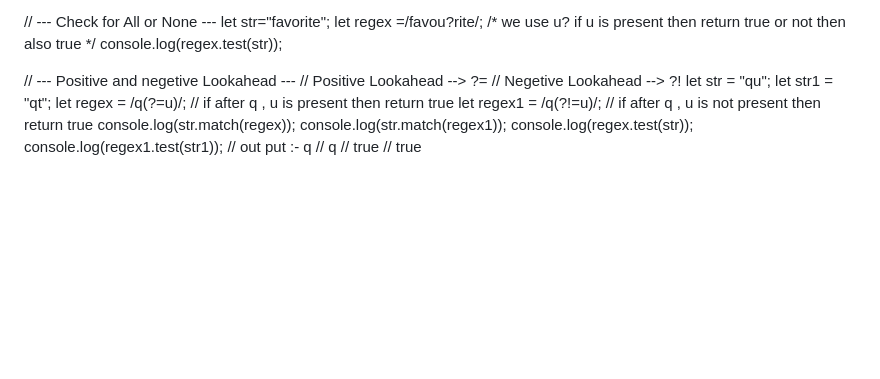
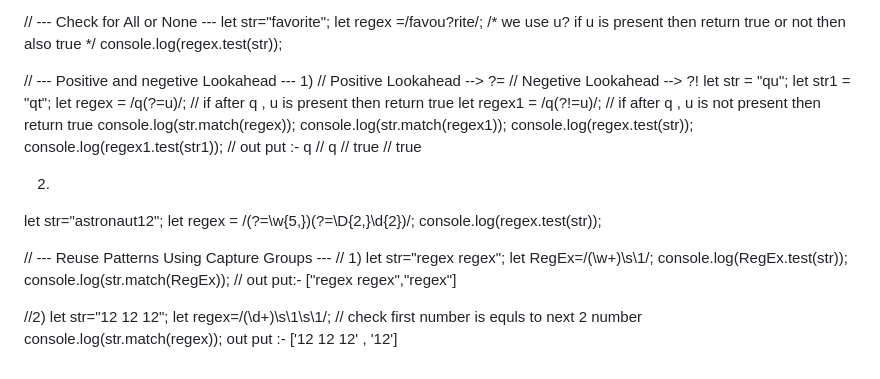
Before and after one commit to 4prathamesh/UI_Practice_On_JS, a Markdown page: Regular Expression.md, the part around the change. GitHub-like rendering; blank space fills up the shorter version.

```diff
--- a/Regular Expression.md
+++ b/Regular Expression.md
@@ -196,6 +196,7 @@ console.log(regex.test(str));
 
 
 //       --- Positive and negetive Lookahead ---
+1)
 // Positive Lookahead --> ?=
 // Negetive Lookahead --> ?!
 let str = "qu";
@@ -210,3 +211,26 @@ console.log(regex1.test(str1));
 //            q
 //            true
 //            true
+
+
+2)
+let str="astronaut12";
+let regex = /(?=\w{5,})(?=\D{2,}\d{2})/;
+  console.log(regex.test(str));
+
+
+
+//       --- Reuse Patterns Using Capture Groups ---
+// 1)
+let str="regex regex";
+let RegEx=/(\w+)\s\1/;
+console.log(RegEx.test(str));
+console.log(str.match(RegEx));
+// out put:- ["regex regex","regex"]
+
+
+//2)
+let str="12 12 12";
+let regex=/(\d+)\s\1\s\1/; // check first number is equls to next 2 number
+console.log(str.match(regex));
+out put :- ['12 12 12' , '12']
```
